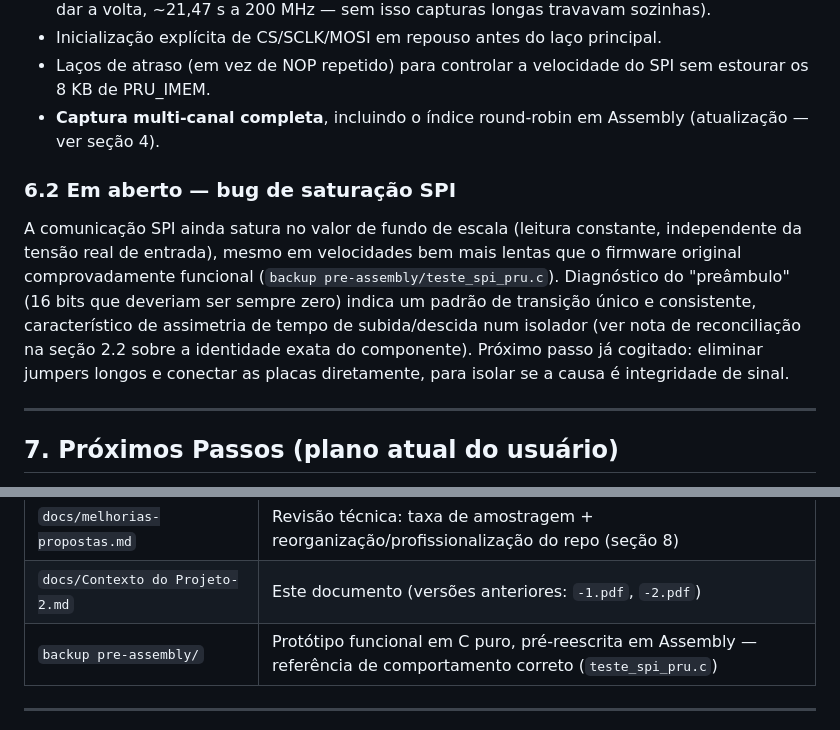
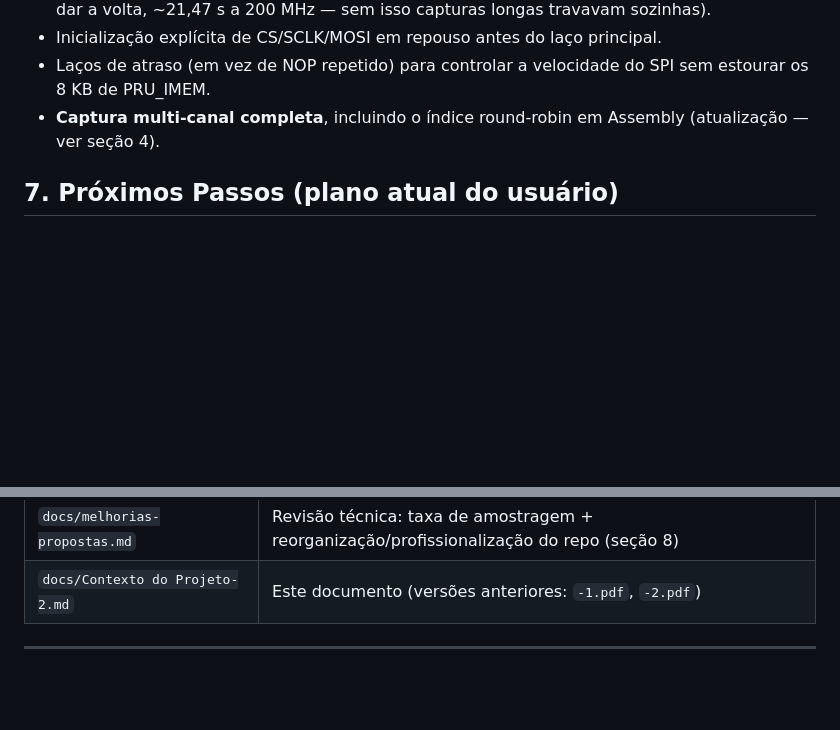
Before and after one commit to Canela-san/SH-Analyzer, a Markdown page: docs/Contexto do Projeto.md, 2 parts joined by grey strips. GitHub-like rendering; blank space fills up the shorter version.

Commit message:
Contexto.md added

```diff
--- a/docs/Contexto do Projeto.md
+++ b/docs/Contexto do Projeto.md
@@ -239,21 +239,6 @@ do vazamento.
 - **Captura multi-canal completa**, incluindo o índice round-robin em
   Assembly (atualização — ver seção 4).
 
-### 6.2 Em aberto — bug de saturação SPI
-
-A comunicação SPI ainda satura no valor de fundo de escala (leitura
-constante, independente da tensão real de entrada), mesmo em velocidades
-bem mais lentas que o firmware original comprovadamente funcional (`backup
-pre-assembly/teste_spi_pru.c`). Diagnóstico do "preâmbulo" (16 bits que
-deveriam ser sempre zero) indica um padrão de transição único e
-consistente, característico de assimetria de tempo de subida/descida num
-isolador (ver nota de reconciliação na seção 2.2 sobre a identidade exata
-do componente). Próximo passo já cogitado: eliminar jumpers longos e
-conectar as placas diretamente, para isolar se a causa é integridade de
-sinal.
-
----
-
 ## 7. Próximos Passos (plano atual do usuário)
 
 **Passo 1 — Modo automático do ADS8688.** Implementar o modo automático
@@ -345,7 +330,6 @@ pedido explícito). Pontos mais relevantes para o plano da seção 7:
 | `hardware/DAQ_Module/` | Projeto Altium Designer (esquemático + PCB) do frontend analógico/DAQ |
 | `docs/melhorias-propostas.md` | Revisão técnica: taxa de amostragem + reorganização/profissionalização do repo (seção 8) |
 | `docs/Contexto do Projeto-2.md` | Este documento (versões anteriores: `-1.pdf`, `-2.pdf`) |
-| `backup pre-assembly/` | Protótipo funcional em C puro, pré-reescrita em Assembly — referência de comportamento correto (`teste_spi_pru.c`) |
 
 ---
 
```
